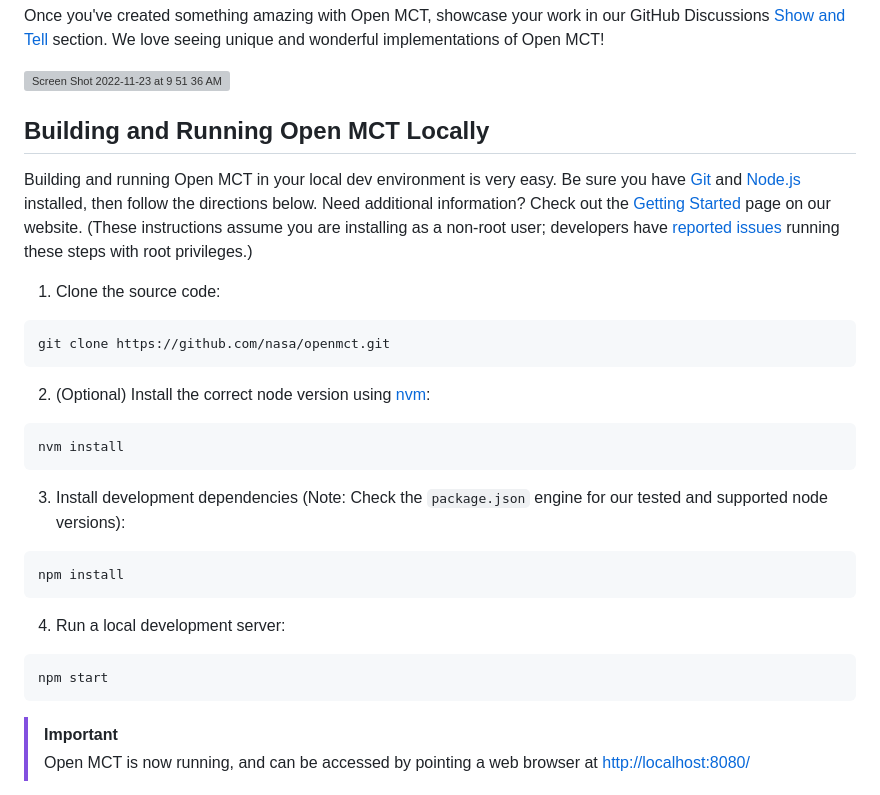
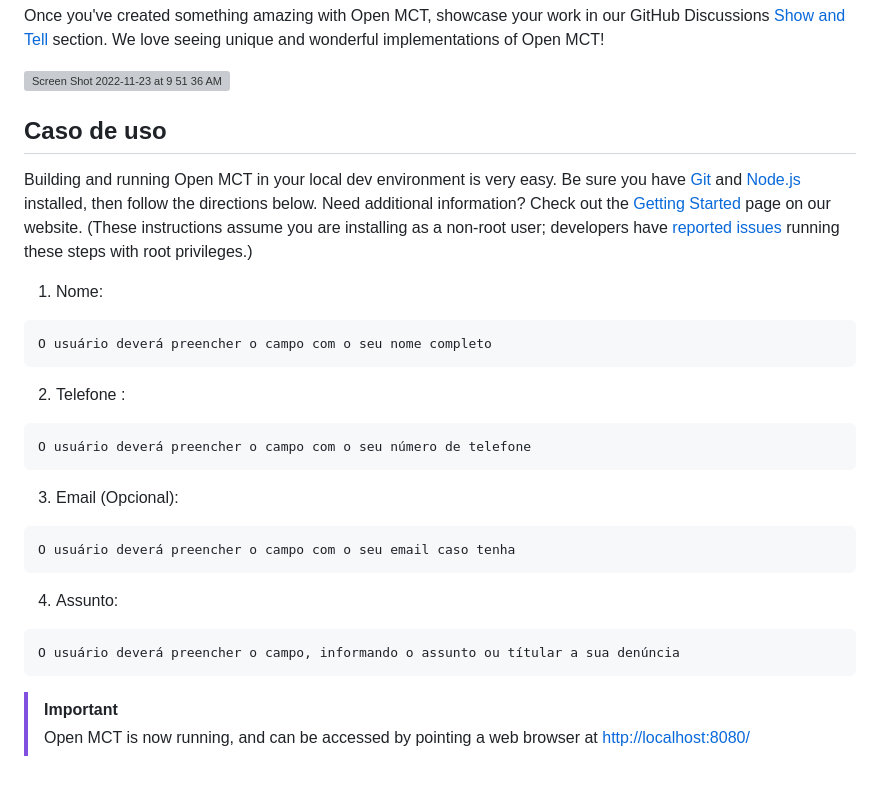
Before and after one commit to Allmikeao/secao.github.io, a Markdown page: README.md, the part around the change. Drawn GitHub-style; grey boxes are pictures that could not be loaded.

Commit message:
Atualizar o README.md

````diff
--- a/README.md
+++ b/README.md
@@ -13,33 +13,33 @@ Once you've created something amazing with Open MCT, showcase your work in our G
 ![Screen Shot 2022-11-23 at 9 51 36 AM](https://https://encrypted-tbn0.gstatic.com/images?q=tbn:ANd9GcTRUKE_Zs50G920x5eX5N1_Fwbi9oBQkcLLEqxJYfccHZN8lx-btuomRWDUWiwiqf_cFbs&usqp=CAU%22)
 
 
-## Building and Running Open MCT Locally
+## Caso de uso
 
 Building and running Open MCT in your local dev environment is very easy. Be sure you have [Git](https://git-scm.com/downloads) and [Node.js](https://nodejs.org/) installed, then follow the directions below. Need additional information? Check out the [Getting Started](https://nasa.github.io/openmct/getting-started/) page on our website.
 (These instructions assume you are installing as a non-root user; developers have [reported issues](https://github.com/nasa/openmct/issues/1151) running these steps with root privileges.)
 
-1. Clone the source code:
+1. Nome:
 
 ```
-git clone https://github.com/nasa/openmct.git
+O usuário deverá preencher o campo com o seu nome completo
 ```
 
-2. (Optional) Install the correct node version using [nvm](https://github.com/nvm-sh/nvm):
+2. Telefone :
 
 ```
-nvm install
+O usuário deverá preencher o campo com o seu número de telefone
 ```
 
-3. Install development dependencies (Note: Check the `package.json` engine for our tested and supported node versions):
+3. Email (Opcional):
 
 ```
-npm install
+O usuário deverá preencher o campo com o seu email caso tenha
 ```
 
-4. Run a local development server:
+4. Assunto:
 
 ```
-npm start
+O usuário deverá preencher o campo, informando o assunto ou títular a sua denúncia
 ```
 
 > [!IMPORTANT]
````
